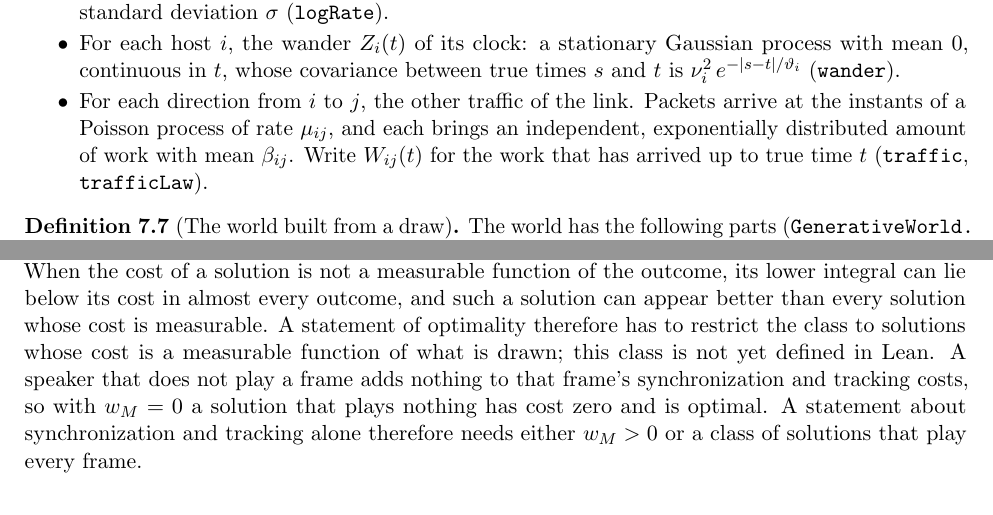
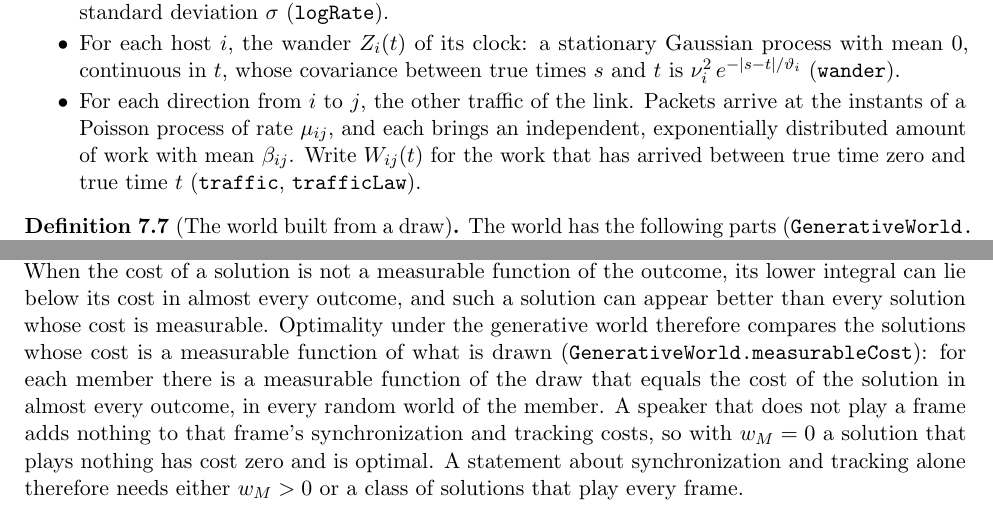
Before and after one commit to ArviFoxy/Unisono, a LaTeX document (docs/specification.tex): two parts of pages 11 and 13 of 15, joined at a grey line, cut so that both start at the same text. Compiled offline with pdfLaTeX.

Commit message:
Define the solutions that optimality compares under the generative model
Add GenerativeWorld.measurableCost: the solutions whose cost is, in almost every outcome of every random world of a member, a measurable function of what is drawn. The expected cost is a lower integral, so a solution outside this class can appear better than every solution inside it; optimality under the generative model compares the solutions of this class.

Give draws their measurable sets, those that the values of the splits, offsets, mean rates, wander and traffic determine, and count the work of other traffic from true time zero (Prior.traffic_zero), so that the law of a draw is determined.

```diff
--- a/docs/specification.tex
+++ b/docs/specification.tex
@@ -880,8 +880,9 @@ The following are drawn at random, all independently of one another
 \item For each direction from $i$ to $j$, the other traffic of the link.
   Packets arrive at the instants of a Poisson process of rate $\mu_{ij}$,
   and each brings an independent, exponentially distributed amount of work
-  with mean $\beta_{ij}$. Write $W_{ij}(t)$ for the work that has arrived up
-  to true time $t$ (\lean{traffic}, \lean{trafficLaw}).
+  with mean $\beta_{ij}$. Write $W_{ij}(t)$ for the work that has arrived
+  between true time zero and true time $t$ (\lean{traffic},
+  \lean{trafficLaw}).
 \end{itemize}
 \end{definition}
 
@@ -1081,9 +1082,12 @@ smaller class has to name it. The expected cost is a lower integral
 (\lean{Solution.\allowbreak expectedCost}). When the cost of a solution is
 not a measurable function of the outcome, its lower integral can lie below
 its cost in almost every outcome, and such a solution can appear better than
-every solution whose cost is measurable. A statement of optimality therefore
-has to restrict the class to solutions whose cost is a measurable function
-of what is drawn; this class is not yet defined in Lean. A speaker that does not play a frame adds
+every solution whose cost is measurable. Optimality under the generative
+world therefore compares the solutions whose cost is a measurable function
+of what is drawn (\lean{GenerativeWorld.\allowbreak measurableCost}): for
+each member there is a measurable function of the draw that equals the cost
+of the solution in almost every outcome, in every random world of the
+member. A speaker that does not play a frame adds
 nothing to that frame's synchronization and tracking costs, so with
 $w_M = 0$ a solution that plays nothing has cost zero and is optimal. A
 statement about synchronization and tracking alone therefore needs either
```
Also changed, not shown: README.md, docs/specification.pdf, 3 other files.
